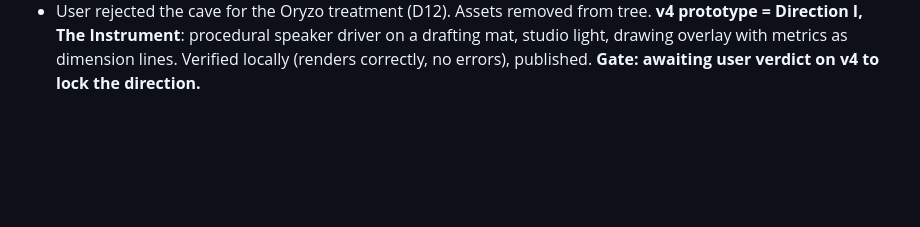
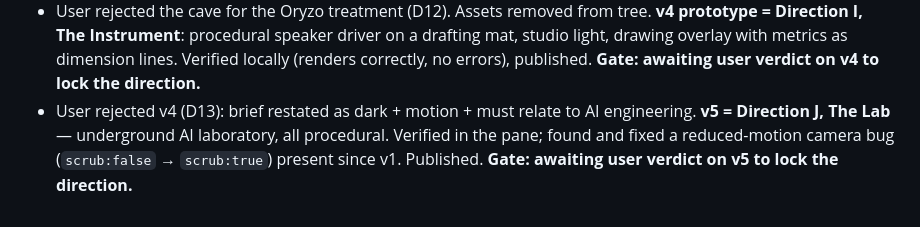
Before and after one commit to JamilRaza001/portfolio, a Markdown page: docs/PROGRESS.md, the part around the change. Drawn GitHub-style; blank space fills up the shorter version.

```diff
--- a/docs/PROGRESS.md
+++ b/docs/PROGRESS.md
@@ -189,3 +189,7 @@ Awaiting user go-ahead at the gate.
   = Direction I, The Instrument**: procedural speaker driver on a drafting mat, studio light,
   drawing overlay with metrics as dimension lines. Verified locally (renders correctly, no
   errors), published. **Gate: awaiting user verdict on v4 to lock the direction.**
+- User rejected v4 (D13): brief restated as dark + motion + must relate to AI engineering.
+  **v5 = Direction J, The Lab** — underground AI laboratory, all procedural. Verified in the pane;
+  found and fixed a reduced-motion camera bug (`scrub:false` → `scrub:true`) present since v1.
+  Published. **Gate: awaiting user verdict on v5 to lock the direction.**
```
Also changed, not shown: docs/design/DIRECTIONS.md (+28 -0 lines).
